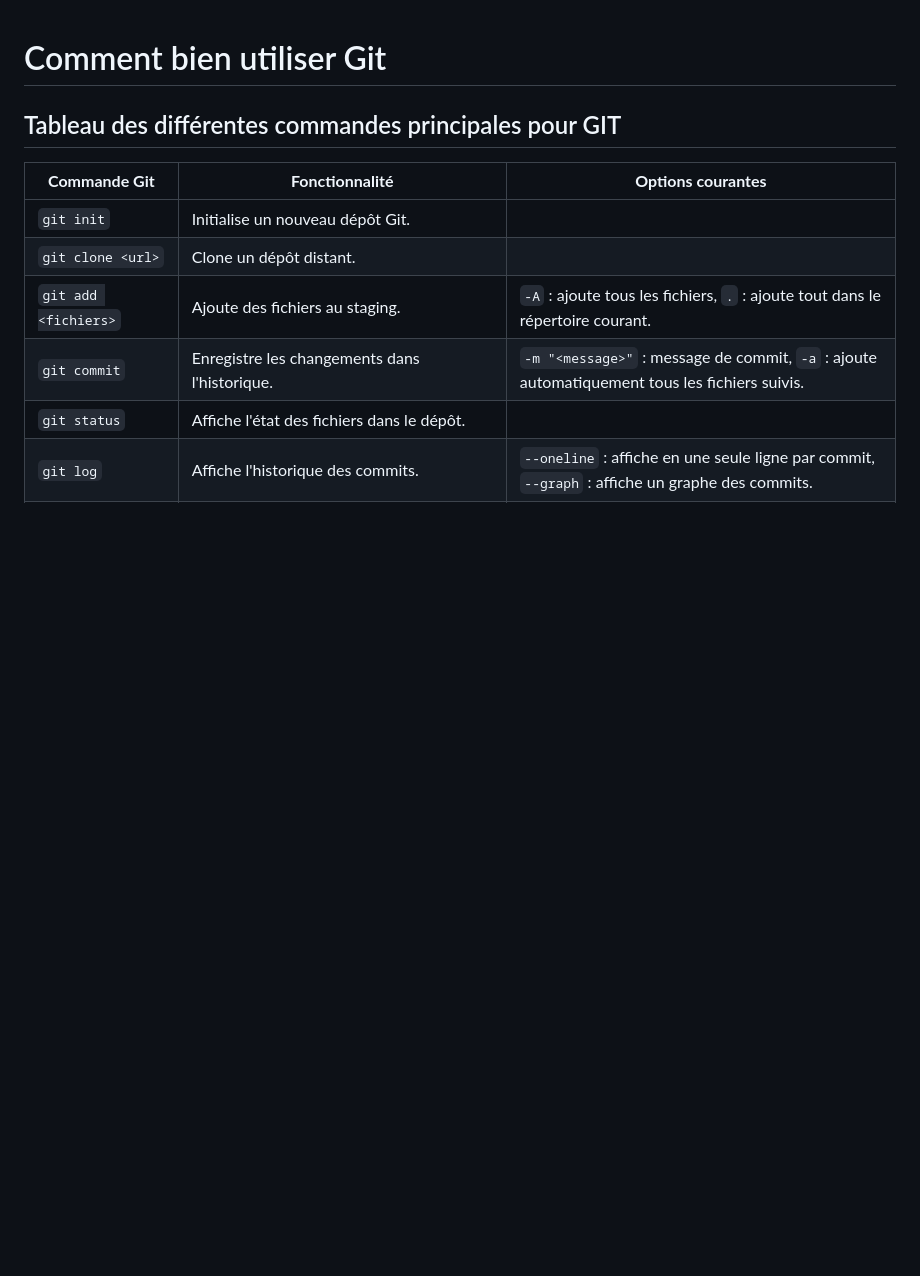
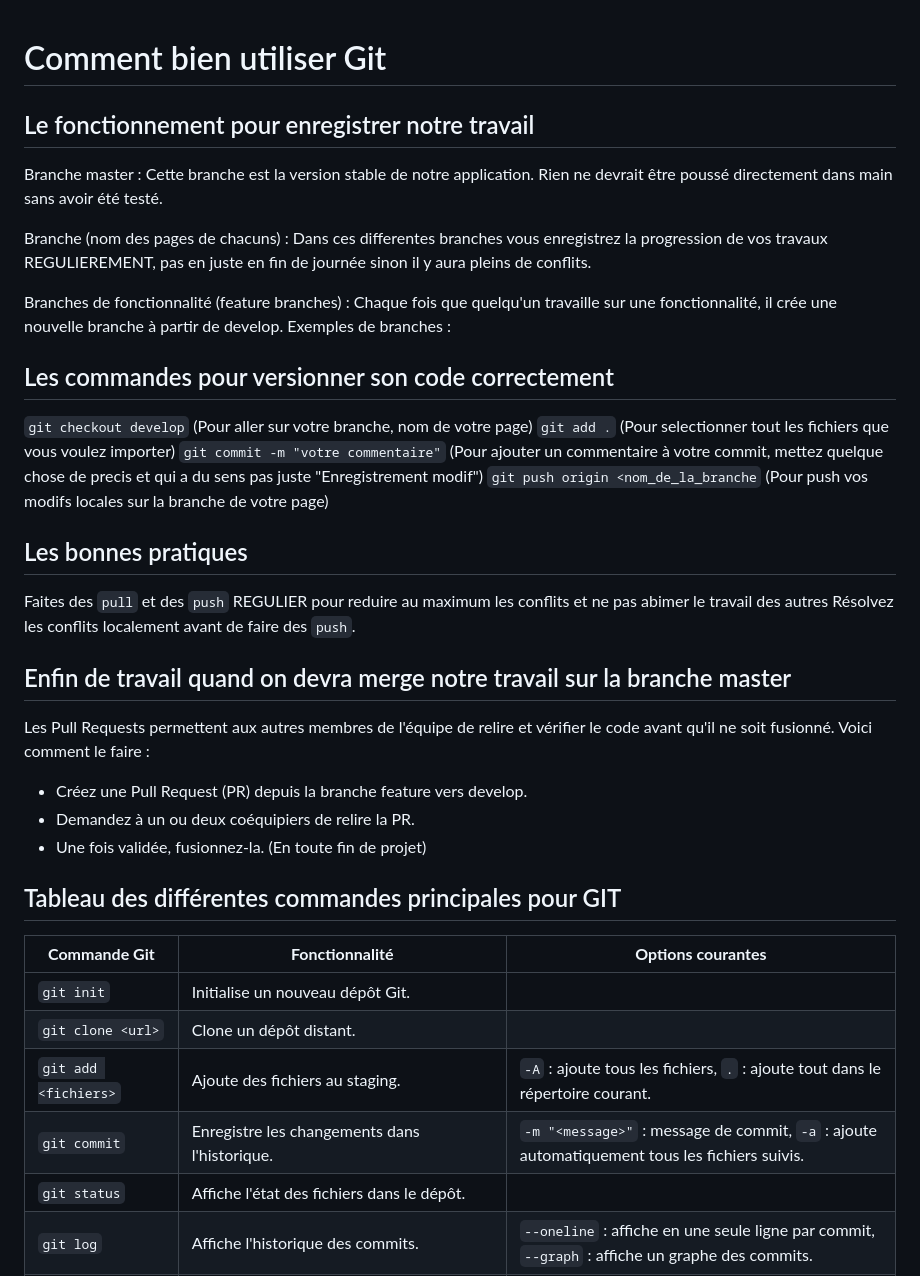
Before and after one commit to LucasOtw/SAE3_ScoobyTeam, a Markdown page: readme.md, the part around the change. Drawn GitHub-style; blank space fills up the shorter version.

Commit message:
Update readme.md
Mise à jour de toutes les choses à savoir pour bien utiliser git + bonnes pratiques

````diff
--- a/readme.md
+++ b/readme.md
@@ -1,17 +1,34 @@
 # Comment bien utiliser Git
 
 
+## Le fonctionnement pour enregistrer notre travail
+
+Branche master : Cette branche est la version stable de notre application. Rien ne devrait être poussé directement dans main sans avoir été testé.
+
+Branche (nom des pages de chacuns) : Dans ces differentes branches vous enregistrez la progression de vos travaux REGULIEREMENT, pas en juste en fin de journée sinon il y aura pleins de conflits.
+
+Branches de fonctionnalité (feature branches) : Chaque fois que quelqu'un travaille sur une fonctionnalité, il crée une nouvelle branche à partir de develop. Exemples de branches :
+
+## Les commandes pour versionner son code correctement
+
+```git checkout develop``` (Pour aller sur votre branche, nom de votre page)
+```git add .``` (Pour selectionner tout les fichiers que vous voulez importer)
+```git commit -m "votre commentaire"``` (Pour ajouter un commentaire à votre commit, mettez quelque chose de precis et qui a du sens pas juste "Enregistrement modif")
+```git push origin <nom_de_la_branche``` (Pour push vos modifs locales sur la branche de votre page)
+
+## Les bonnes pratiques
+
+Faites des ```pull``` et des ```push``` REGULIER pour reduire au maximum les conflits et ne pas abimer le travail des autres
+Résolvez les conflits localement avant de faire des ```push```.
 
 
+## Enfin de travail quand on devra merge notre travail sur la branche master
 
+Les Pull Requests permettent aux autres membres de l'équipe de relire et vérifier le code avant qu'il ne soit fusionné. Voici comment le faire :
 
-
-
-
-
-
-
-
+- Créez une Pull Request (PR) depuis la branche feature vers develop.
+- Demandez à un ou deux coéquipiers de relire la PR.
+- Une fois validée, fusionnez-la. (En toute fin de projet)
 
 
 
````
